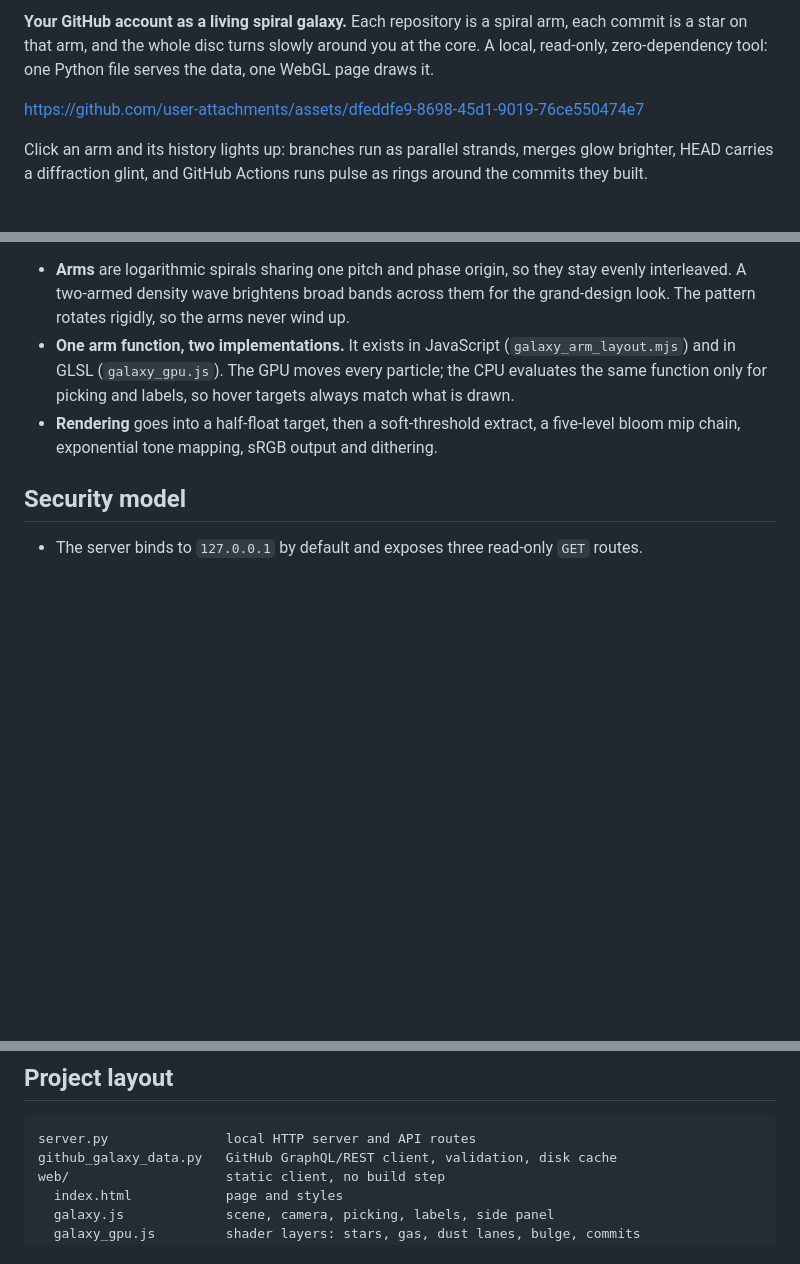
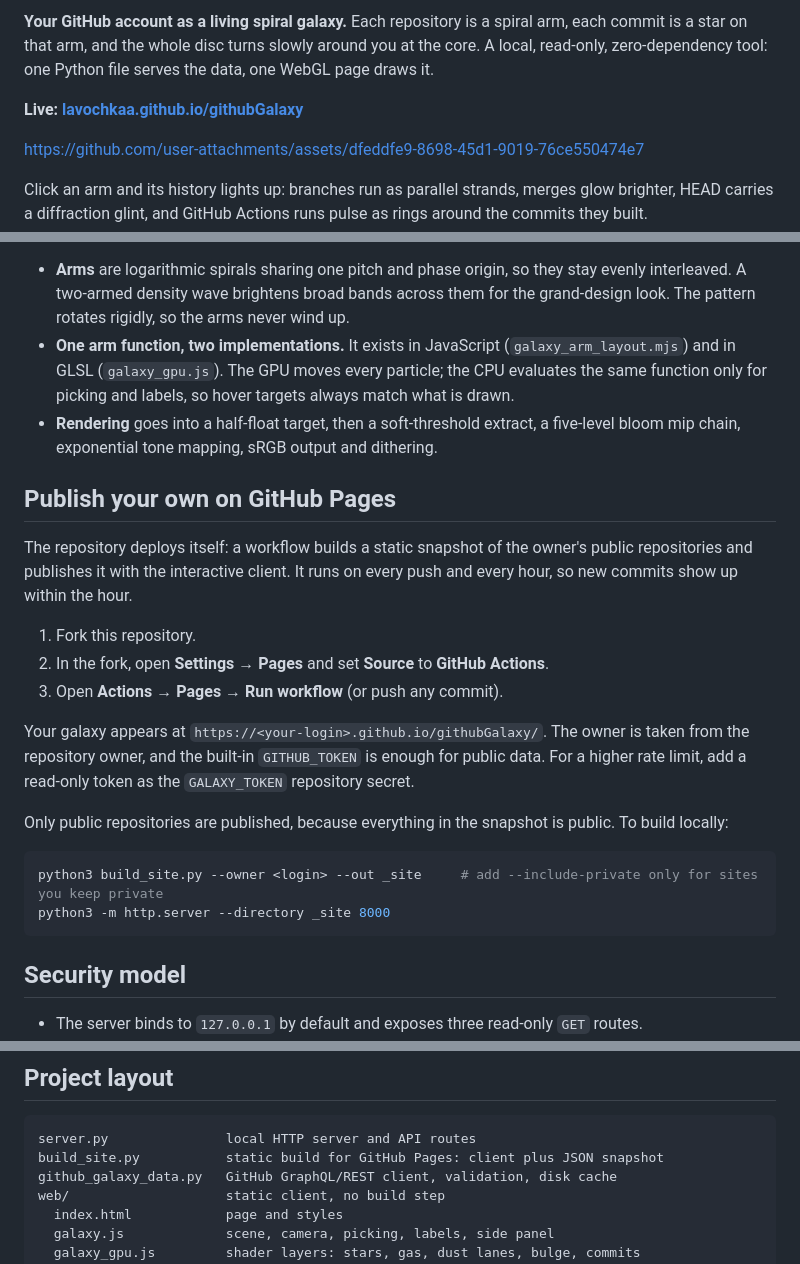
Before and after one commit to lavochkaa/githubGalaxy, a Markdown page: README.md, 3 parts joined by grey strips. Rendered like a GitHub page; blank space fills up the shorter version.

Commit message:
Document the live site and Pages deployment

````diff
--- a/README.md
+++ b/README.md
@@ -8,6 +9,8 @@
 **Your GitHub account as a living spiral galaxy.** Each repository is a spiral arm, each commit is a star on that arm,
 and the whole disc turns slowly around you at the core. A local, read-only, zero-dependency tool: one Python file serves
 the data, one WebGL page draws it.
+
+**Live: [lavochkaa.github.io/githubGalaxy](https://lavochkaa.github.io/githubGalaxy/)**
 
 https://github.com/user-attachments/assets/dfeddfe9-8698-45d1-9019-76ce550474e7
 
@@ -118,6 +121,26 @@ browser (web/)                          server.py                   GitHub
 - **Rendering** goes into a half-float target, then a soft-threshold extract, a five-level bloom mip chain,
   exponential tone mapping, sRGB output and dithering.
 
+## Publish your own on GitHub Pages
+
+The repository deploys itself: a workflow builds a static snapshot of the owner's public repositories and publishes it
+with the interactive client. It runs on every push and every hour, so new commits show up within the hour.
+
+1. Fork this repository.
+2. In the fork, open **Settings → Pages** and set **Source** to **GitHub Actions**.
+3. Open **Actions → Pages → Run workflow** (or push any commit).
+
+Your galaxy appears at `https://<your-login>.github.io/githubGalaxy/`. The owner is taken from the repository owner, and
+the built-in `GITHUB_TOKEN` is enough for public data. For a higher rate limit, add a read-only token as the
+`GALAXY_TOKEN` repository secret.
+
+Only public repositories are published, because everything in the snapshot is public. To build locally:
+
+```sh
+python3 build_site.py --owner <login> --out _site     # add --include-private only for sites you keep private
+python3 -m http.server --directory _site 8000
+```
+
 ## Security model
 
 - The server binds to `127.0.0.1` by default and exposes three read-only `GET` routes.
@@ -135,6 +158,7 @@ token can see.
 
 ```
 server.py               local HTTP server and API routes
+build_site.py           static build for GitHub Pages: client plus JSON snapshot
 github_galaxy_data.py   GitHub GraphQL/REST client, validation, disk cache
 web/                    static client, no build step
   index.html            page and styles
````
Also changed, not shown: other parts of README.md (+1 -0 lines).
